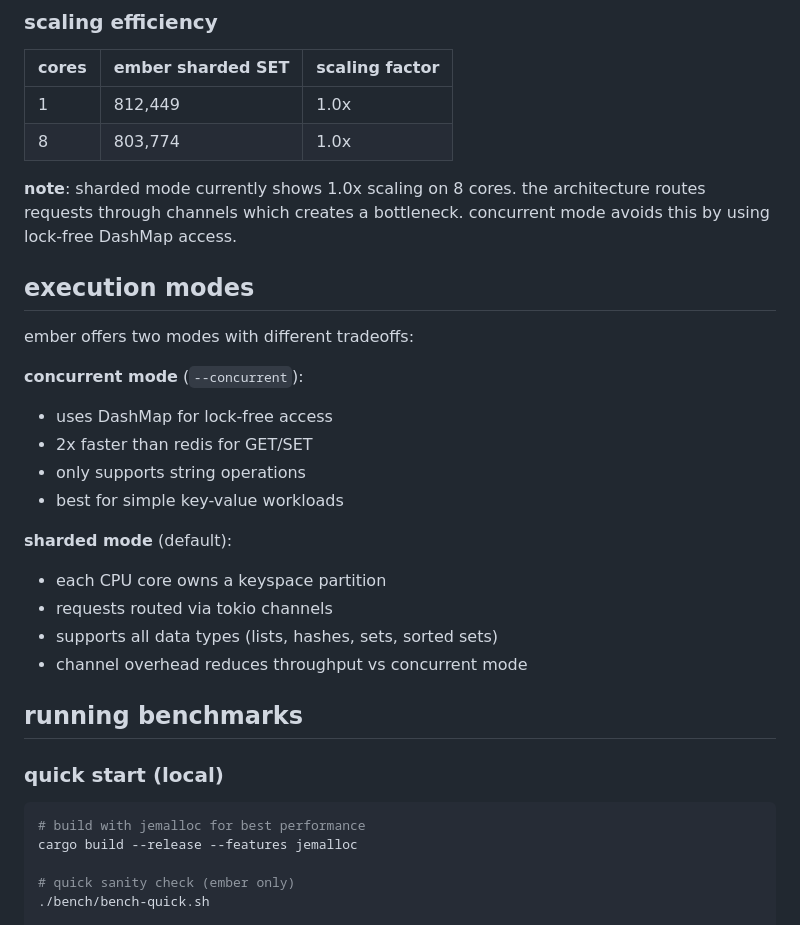
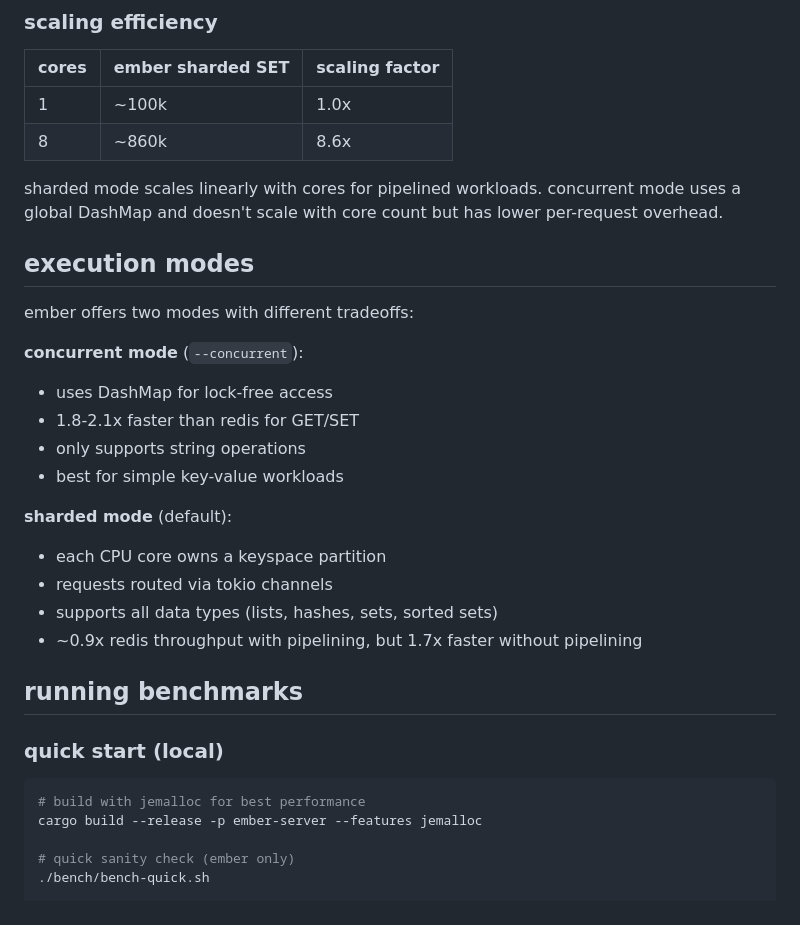
Before and after one commit to kacy/ember, a Markdown page: bench/README.md, the part around one of its changes. Rendered like a GitHub page.

````diff
--- a/bench/README.md
+++ b/bench/README.md
@@ -62,10 +62,10 @@ persistence overhead is minimal with everysec fsync. `appendfsync always` has si
 
 | cores | ember sharded SET | scaling factor |
 |-------|-------------------|----------------|
-| 1 | 812,449 | 1.0x |
-| 8 | 803,774 | 1.0x |
+| 1 | ~100k | 1.0x |
+| 8 | ~860k | 8.6x |
 
-**note**: sharded mode currently shows 1.0x scaling on 8 cores. the architecture routes requests through channels which creates a bottleneck. concurrent mode avoids this by using lock-free DashMap access.
+sharded mode scales linearly with cores for pipelined workloads. concurrent mode uses a global DashMap and doesn't scale with core count but has lower per-request overhead.
 
 ## execution modes
 
@@ -73,7 +73,7 @@ ember offers two modes with different tradeoffs:
 
 **concurrent mode** (`--concurrent`):
 - uses DashMap for lock-free access
-- 2x faster than redis for GET/SET
+- 1.8-2.1x faster than redis for GET/SET
 - only supports string operations
 - best for simple key-value workloads
 
@@ -81,7 +81,7 @@ ember offers two modes with different tradeoffs:
 - each CPU core owns a keyspace partition
 - requests routed via tokio channels
 - supports all data types (lists, hashes, sets, sorted sets)
-- channel overhead reduces throughput vs concurrent mode
+- ~0.9x redis throughput with pipelining, but 1.7x faster without pipelining
 
 ## running benchmarks
 
@@ -89,7 +89,7 @@ ember offers two modes with different tradeoffs:
 
 ```bash
 # build with jemalloc for best performance
-cargo build --release --features jemalloc
+cargo build --release -p ember-server --features jemalloc
 
 # quick sanity check (ember only)
 ./bench/bench-quick.sh
````
Also changed, not shown: other parts of bench/README.md (+20 -18 lines), README.md (+4 -4 lines).
